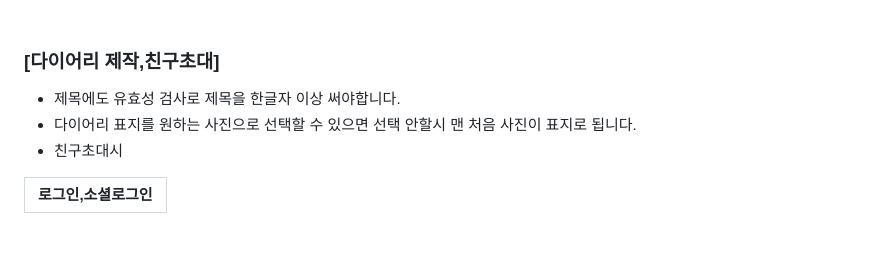
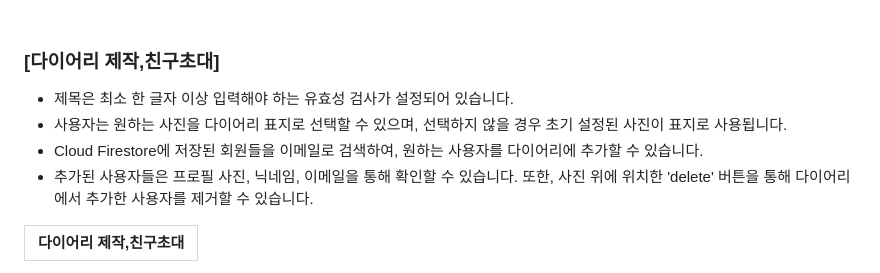
Before and after one commit to so0ng0970/youandi_diary, a Markdown page: README.md, the part around the change printed below. GitHub-like rendering; blank space fills up the shorter version.

Commit message:
feat:readme

```diff
--- a/README.md
+++ b/README.md
@@ -74,10 +75,11 @@
 
 ### [다이어리 제작,친구초대]
 
-- 제목에도 유효성 검사로 제목을 한글자 이상 써야합니다.
-- 다이어리 표지를 원하는 사진으로 선택할 수 있으면 선택 안할시 맨 처음 사진이 표지로 됩니다.
-- 친구초대시
+- 제목은 최소 한 글자 이상 입력해야 하는 유효성 검사가 설정되어 있습니다.
+- 사용자는 원하는 사진을 다이어리 표지로 선택할 수 있으며, 선택하지 않을 경우 초기 설정된 사진이 표지로 사용됩니다.
+- Cloud Firestore에 저장된 회원들을 이메일로 검색하여, 원하는 사용자를 다이어리에 추가할 수 있습니다.
+- 추가된 사용자들은 프로필 사진, 닉네임, 이메일을 통해 확인할 수 있습니다. 또한, 사진 위에 위치한 'delete' 버튼을 통해 다이어리에서 추가한 사용자를 제거할 수 있습니다.
 
-| 로그인,소셜로그인 |
+| 다이어리 제작,친구초대 |
 | ----------------- |
 
```
Also changed, not shown: other parts of README.md (+8 -5 lines).
